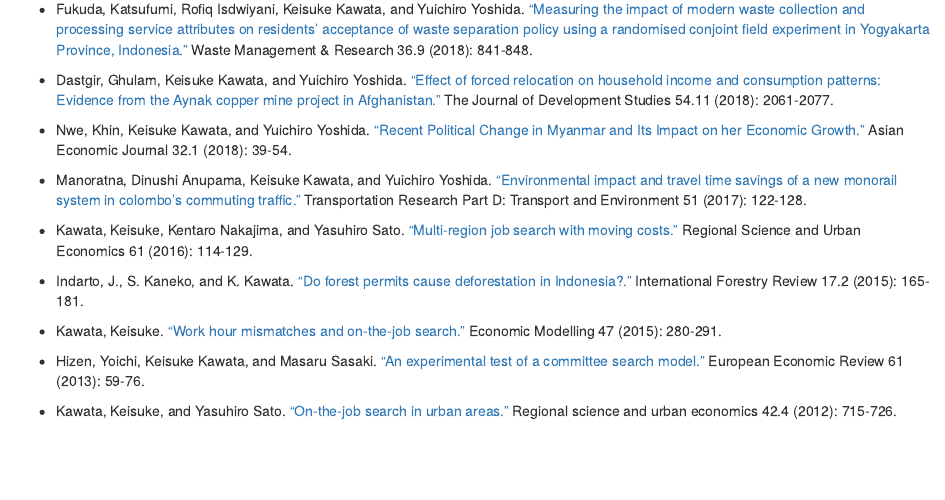
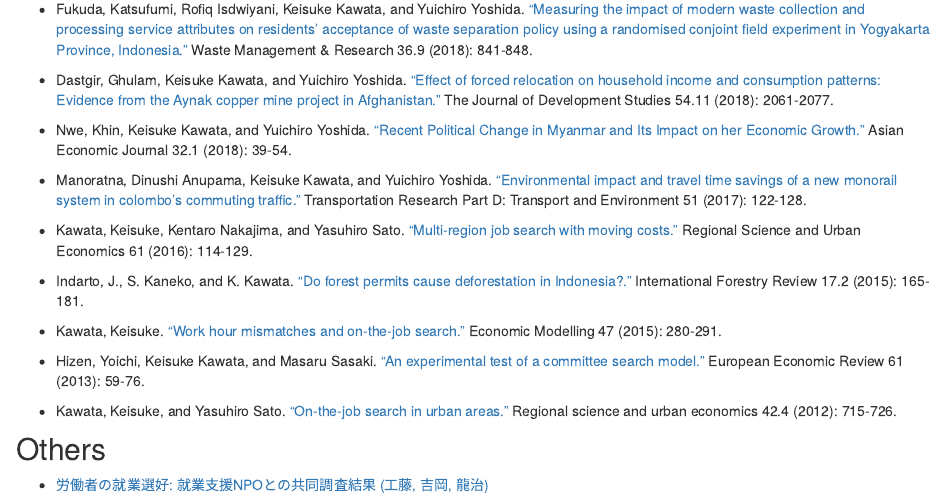
Before and after one commit to tetokawata/tetokawata.github.io, an R Markdown document (research.Rmd): the page in a window 1100 px wide, from 960 px down. Rendered offline with R 4.5, knitr and Pandoc, with nearby package versions.

Commit message:
Add Japanese Paper

```diff
--- a/research.Rmd
+++ b/research.Rmd
@@ -59,3 +59,7 @@
 - Hizen, Yoichi, Keisuke Kawata, and Masaru Sasaki. ["An experimental test of a committee search model."](https://doi.org/10.1016/j.euroecorev.2013.03.002) European Economic Review 61 (2013): 59-76.
 
 - Kawata, Keisuke, and Yasuhiro Sato. ["On-the-job search in urban areas."](https://doi.org/10.1016/j.regsciurbeco.2012.04.004) Regional science and urban economics 42.4 (2012): 715-726.
+
+## Others
+
+- [労働者の就業選好: 就業支援NPOとの共同調査結果 (工藤, 吉岡, 龍治)](https://www.dropbox.com/s/63gzawwisrxo11a/DraftPDF.pdf?dl=0)
```
Also changed, not shown: 1 other file.
